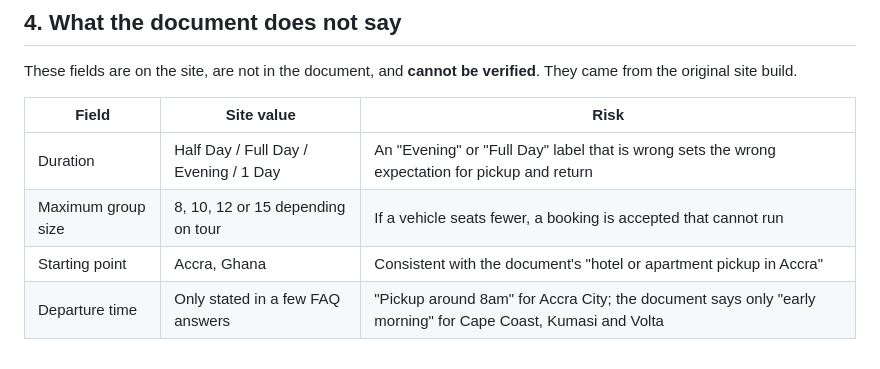
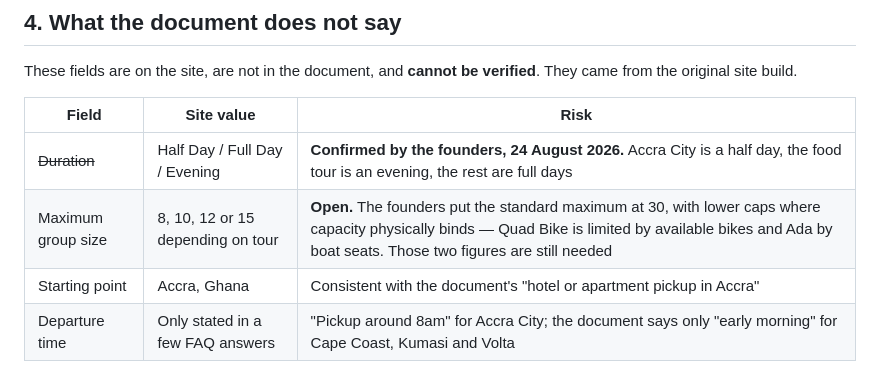
Before and after one commit to yeboahcrib/people-and-places-tours, a Markdown page: docs/tour-reconciliation-2026-08-24.md, the part around the change. Drawn GitHub-style.

Commit message:
Record the durations the founders confirmed
Half day for the Accra City Tour, an evening for the food tour, full days
for the rest. They were inherited from the original site build and appear
in no source document, so they were marked unverified in the
reconciliation. They are now the first tour facts on the site confirmed
rather than assumed.

Maximum group sizes remain open. The standard is thirty; Quad Bike is
limited by available bikes and Ada by boat seats, and those two figures
have not been given.

```diff
--- a/docs/tour-reconciliation-2026-08-24.md
+++ b/docs/tour-reconciliation-2026-08-24.md
@@ -47,8 +47,8 @@ verified**. They came from the original site build.
 
 | Field | Site value | Risk |
 | --- | --- | --- |
-| Duration | Half Day / Full Day / Evening / 1 Day | An "Evening" or "Full Day" label that is wrong sets the wrong expectation for pickup and return |
-| Maximum group size | 8, 10, 12 or 15 depending on tour | If a vehicle seats fewer, a booking is accepted that cannot run |
+| ~~Duration~~ | Half Day / Full Day / Evening | **Confirmed by the founders, 24 August 2026.** Accra City is a half day, the food tour is an evening, the rest are full days |
+| Maximum group size | 8, 10, 12 or 15 depending on tour | **Open.** The founders put the standard maximum at 30, with lower caps where capacity physically binds — Quad Bike is limited by available bikes and Ada by boat seats. Those two figures are still needed |
 | Starting point | Accra, Ghana | Consistent with the document's "hotel or apartment pickup in Accra" |
 | Departure time | Only stated in a few FAQ answers | "Pickup around 8am" for Accra City; the document says only "early morning" for Cape Coast, Kumasi and Volta |
 
```
